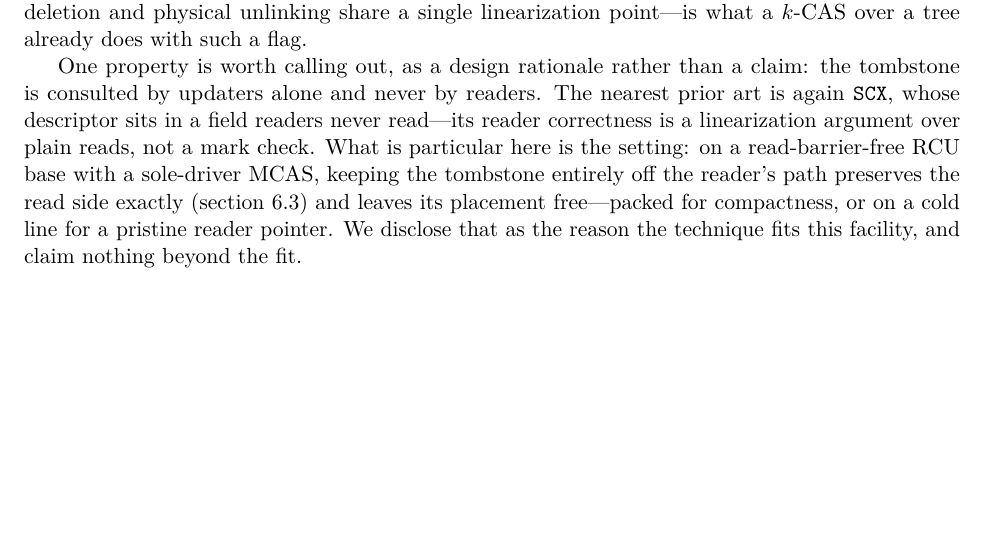
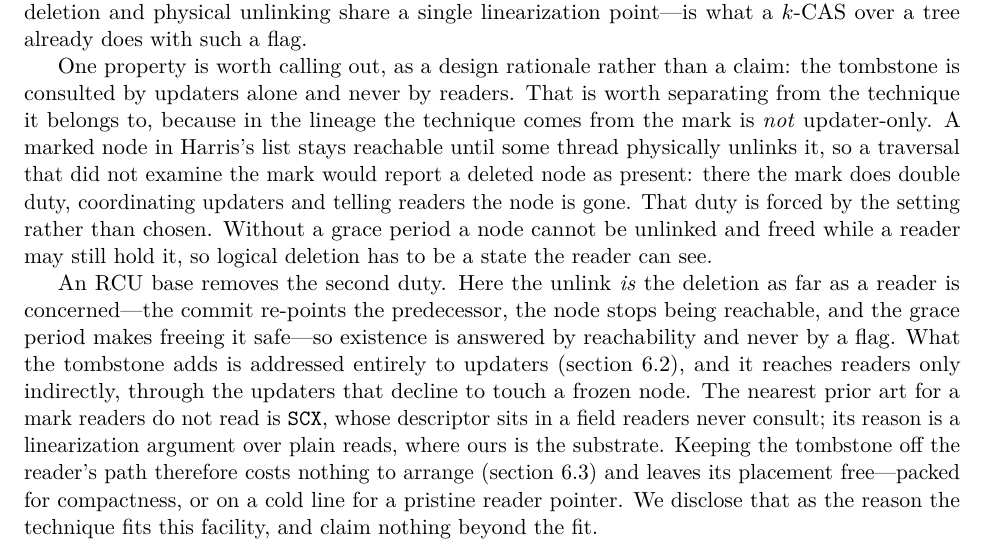
Before and after one commit to compudj/articles, a LaTeX paper (p2-sole-driver-mcas/main.tex): part of page 17 of 27, cut so that both start at the same text, the shorter picture padded with empty space. Compiled offline with pdfLaTeX.

Commit message:
p2: say why readers need not consult the tombstone, not just that they do not
sec:tombstoneclaim asserted that the tombstone is consulted by updaters alone and
never by readers, and left the reader to wonder whether that was a design choice,
a piece of luck, or a property the technique has anyway.  It is none of those.
It is the substrate.

In the lineage the technique comes from, the mark is NOT updater-only.  A marked
node in Harris's list stays reachable until some thread physically unlinks it, so
a traversal that did not examine the mark would report a deleted node as present.
There the mark does double duty: it coordinates updaters AND it is the reader's
existence signal.  That second duty is forced rather than chosen -- without a
grace period a node cannot be unlinked and freed while a reader may still hold
it, so logical deletion has to be a state the reader can see.

An RCU base removes the second duty outright.  The unlink IS the deletion as far
as a reader is concerned: the commit re-points the predecessor, the node stops
being reachable, and the grace period makes freeing it safe.  Existence is
answered by reachability, never by a flag.  So the tombstone here never acquires
the reader-facing job in the first place, and what it does add is addressed
entirely to updaters, reaching readers only indirectly through the updaters that
decline to touch a frozen node.

This does not change what the paper claims -- logical deletion is still disclosed
as applied prior art with no novelty of ours, and the design rationale is still a
rationale rather than a result.  It makes the rationale correct.  "Readers never
consult it" was true and unexplained, and an unexplained property reads as
something we arranged; the reason it holds is that RCU already answers the
question the mark exists to answer elsewhere.

SCX stays as the nearest prior art for a mark readers do not read, but positioned
properly: its reason is a linearization argument over plain reads, ours is the
substrate.  Two designs reaching the same place by different routes.

27 pp; refs and escapes clean.

Signed-off-by: Mathieu Desnoyers <mathieu.desnoyers@efficios.com>

```diff
--- a/p2-sole-driver-mcas/main.tex
+++ b/p2-sole-driver-mcas/main.tex
@@ -1153,14 +1153,28 @@ unlinking share a single linearization point---is what a \kcas over a tree alrea
 does with such a flag.
 
 One property is worth calling out, as a design rationale rather than a claim: the
-tombstone is consulted by updaters alone and never by readers. The nearest prior
-art is again \code{SCX}, whose descriptor sits in a field readers never
-read---its reader correctness is a linearization argument over plain reads, not a
-mark check. What is particular here is the setting: on a read-barrier-free \rcu
-base with a sole-driver \mcas, keeping the tombstone entirely off the reader's
-path preserves the read side exactly (\cref{sec:tombstoneplacement}) and leaves
-its placement free---packed for compactness, or on a cold line for a pristine
-reader pointer. We disclose that as the reason the technique fits this facility, and
+tombstone is consulted by updaters alone and never by readers. That is worth
+separating from the technique it belongs to, because in the lineage the technique
+comes from the mark is \emph{not} updater-only. A marked node in
+Harris's list stays reachable until some thread physically unlinks it, so a
+traversal that did not examine the mark would report a deleted node as present:
+there the mark does double duty, coordinating updaters and telling readers the
+node is gone. That duty is forced by the setting rather than chosen. Without a
+grace period a node cannot be unlinked and freed while a reader may still hold
+it, so logical deletion has to be a state the reader can see.
+
+An \rcu base removes the second duty. Here the unlink \emph{is} the deletion as
+far as a reader is concerned---the commit re-points the predecessor, the node
+stops being reachable, and the grace period makes freeing it safe---so existence
+is answered by reachability and never by a flag. What the tombstone adds is
+addressed entirely to updaters (\cref{sec:mark}), and it reaches readers only
+indirectly, through the updaters that decline to touch a frozen node. The nearest
+prior art for a mark readers do not read is \code{SCX}, whose descriptor sits in
+a field readers never consult; its reason is a linearization argument over plain
+reads, where ours is the substrate. Keeping the tombstone off the reader's path
+therefore costs nothing to arrange (\cref{sec:tombstoneplacement}) and leaves its
+placement free---packed for compactness, or on a cold line for a pristine reader
+pointer. We disclose that as the reason the technique fits this facility, and
 claim nothing beyond the fit.
 
 % ===========================================================================
```
